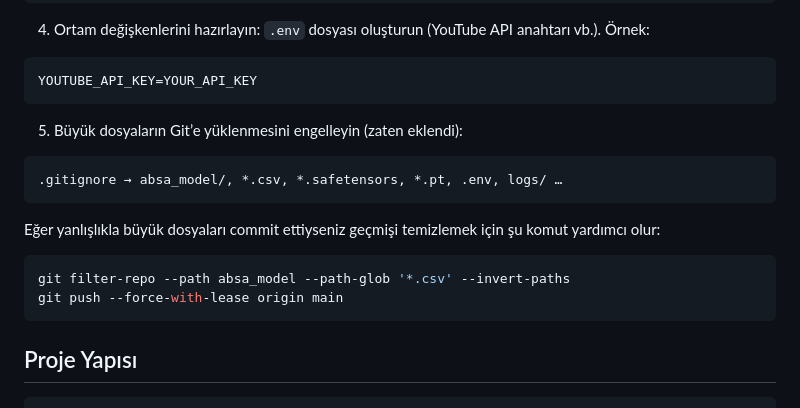
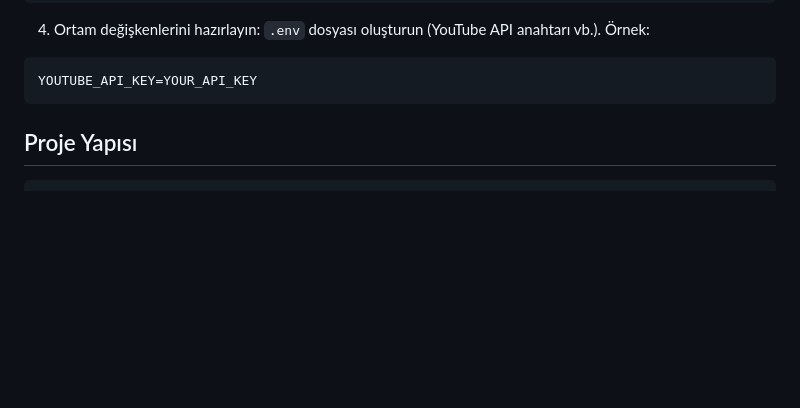
Before and after one commit to ba2hanz/Comment_Analyze_AI, a Markdown page: README.md, the part around the change. Drawn GitHub-style; blank space fills up the shorter version.

````diff
--- a/README.md
+++ b/README.md
@@ -32,18 +32,6 @@ pip install -r requirements.txt
 YOUTUBE_API_KEY=YOUR_API_KEY
 ```
 
-5) Büyük dosyaların Git’e yüklenmesini engelleyin (zaten eklendi):
-
-```text
-.gitignore → absa_model/, *.csv, *.safetensors, *.pt, .env, logs/ …
-```
-
-Eğer yanlışlıkla büyük dosyaları commit ettiyseniz geçmişi temizlemek için şu komut yardımcı olur:
-
-```bash
-git filter-repo --path absa_model --path-glob '*.csv' --invert-paths
-git push --force-with-lease origin main
-```
 
 ## Proje Yapısı
 
````
